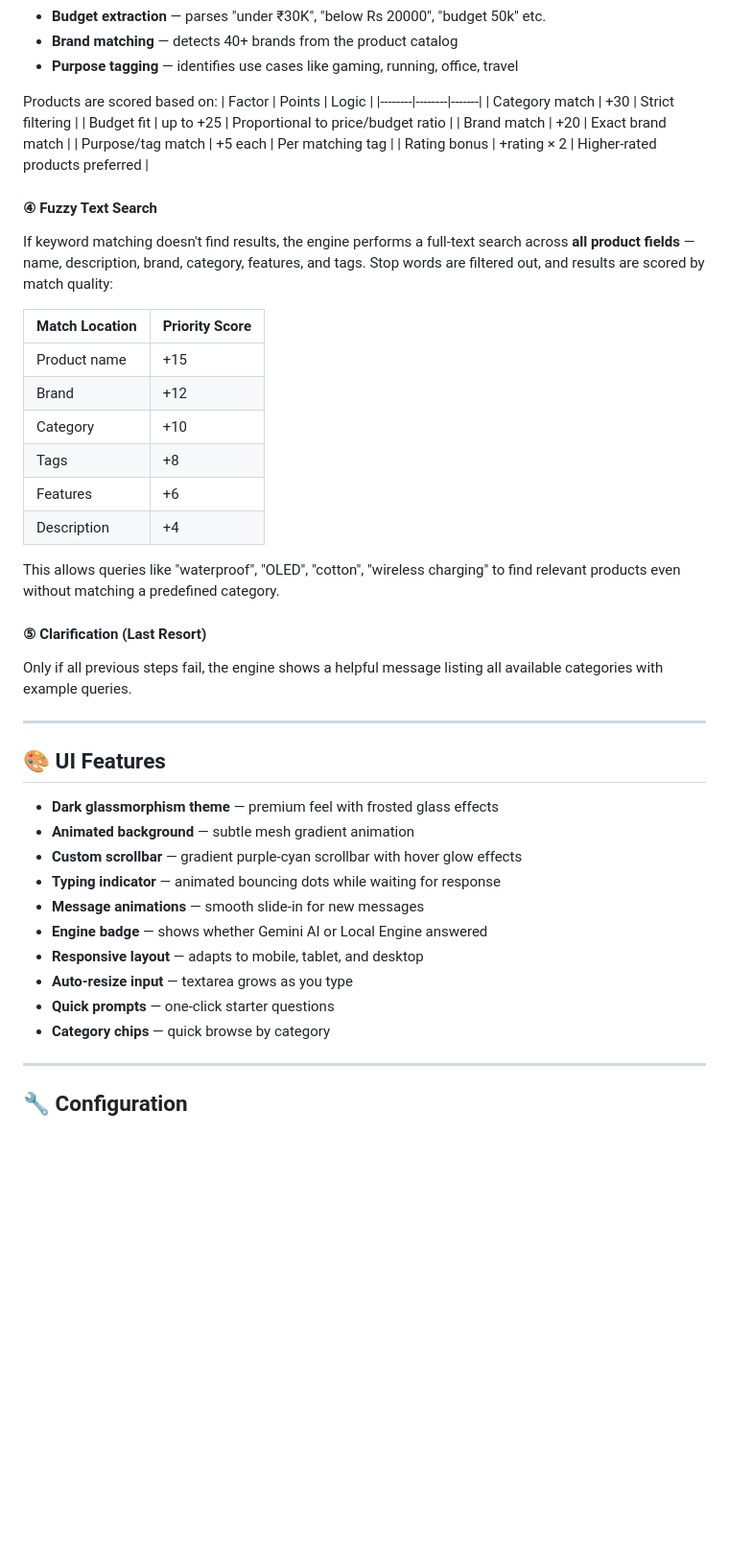
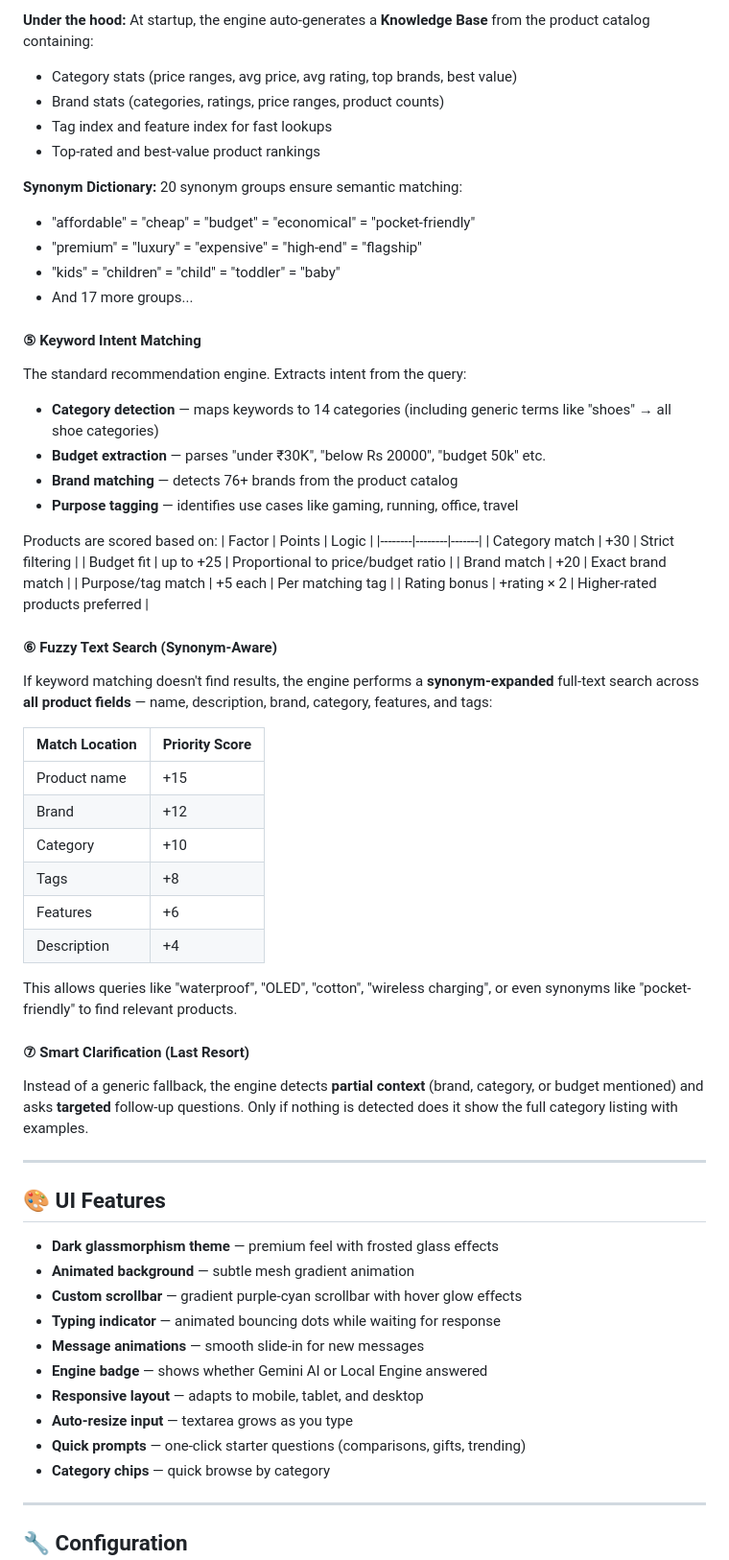
Before and after one commit to boomirao20/Smart-Shopping-Assistant, a Markdown page: README.md, the part around one of its changes. Shown at 96% size. Drawn GitHub-style; blank space fills up the shorter version.

```diff
--- a/README.md
+++ b/README.md
@@ -258,5 +269,20 @@ The core recommendation engine. Extracts intent from the query:
+**Under the hood:** At startup, the engine auto-generates a **Knowledge Base** from the product catalog containing:
+- Category stats (price ranges, avg price, avg rating, top brands, best value)
+- Brand stats (categories, ratings, price ranges, product counts)
+- Tag index and feature index for fast lookups
+- Top-rated and best-value product rankings
+
+**Synonym Dictionary:** 20 synonym groups ensure semantic matching:
+- "affordable" = "cheap" = "budget" = "economical" = "pocket-friendly"
+- "premium" = "luxury" = "expensive" = "high-end" = "flagship"
+- "kids" = "children" = "child" = "toddler" = "baby"
+- And 17 more groups...
+
+#### ⑤ Keyword Intent Matching
+The standard recommendation engine. Extracts intent from the query:
+- **Category detection** — maps keywords to 14 categories (including generic terms like "shoes" → all shoe categories)
 - **Budget extraction** — parses "under ₹30K", "below Rs 20000", "budget 50k" etc.
-- **Brand matching** — detects 40+ brands from the product catalog
+- **Brand matching** — detects 76+ brands from the product catalog
 - **Purpose tagging** — identifies use cases like gaming, running, office, travel
 
 Products are scored based on:
@@ -268,8 +294,8 @@ Products are scored based on:
 | Purpose/tag match | +5 each | Per matching tag |
 | Rating bonus | +rating × 2 | Higher-rated products preferred |
 
-#### ④ Fuzzy Text Search
-If keyword matching doesn't find results, the engine performs a full-text search across **all product fields** — name, description, brand, category, features, and tags. Stop words are filtered out, and results are scored by match quality:
+#### ⑥ Fuzzy Text Search (Synonym-Aware)
+If keyword matching doesn't find results, the engine performs a **synonym-expanded** full-text search across **all product fields** — name, description, brand, category, features, and tags:
 
 | Match Location | Priority Score |
 |---------------|---------------|
@@ -280,10 +306,10 @@ If keyword matching doesn't find results, the engine performs a full-text search
 | Features | +6 |
 | Description | +4 |
 
-This allows queries like "waterproof", "OLED", "cotton", "wireless charging" to find relevant products even without matching a predefined category.
+This allows queries like "waterproof", "OLED", "cotton", "wireless charging", or even synonyms like "pocket-friendly" to find relevant products.
 
-#### ⑤ Clarification (Last Resort)
-Only if all previous steps fail, the engine shows a helpful message listing all available categories with example queries.
+#### ⑦ Smart Clarification (Last Resort)
+Instead of a generic fallback, the engine detects **partial context** (brand, category, or budget mentioned) and asks **targeted** follow-up questions. Only if nothing is detected does it show the full category listing with examples.
 
 ---
 
@@ -297,7 +323,7 @@ Only if all previous steps fail, the engine shows a helpful message listing all
 - **Engine badge** — shows whether Gemini AI or Local Engine answered
 - **Responsive layout** — adapts to mobile, tablet, and desktop
 - **Auto-resize input** — textarea grows as you type
-- **Quick prompts** — one-click starter questions
+- **Quick prompts** — one-click starter questions (comparisons, gifts, trending)
 - **Category chips** — quick browse by category
 
 ---
```
Also changed, not shown: other parts of README.md (+43 -32 lines).
